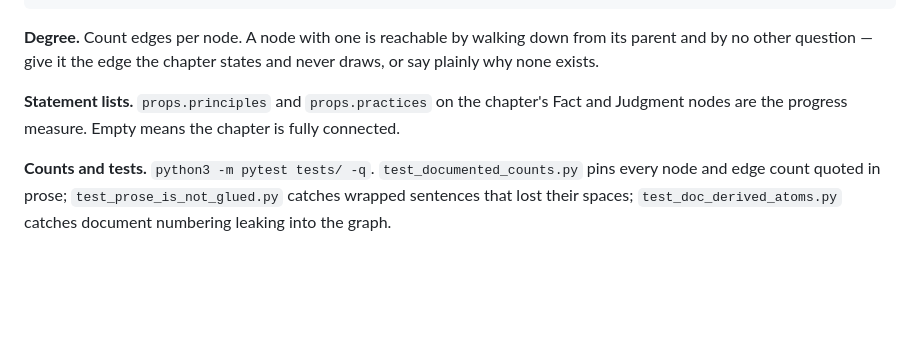
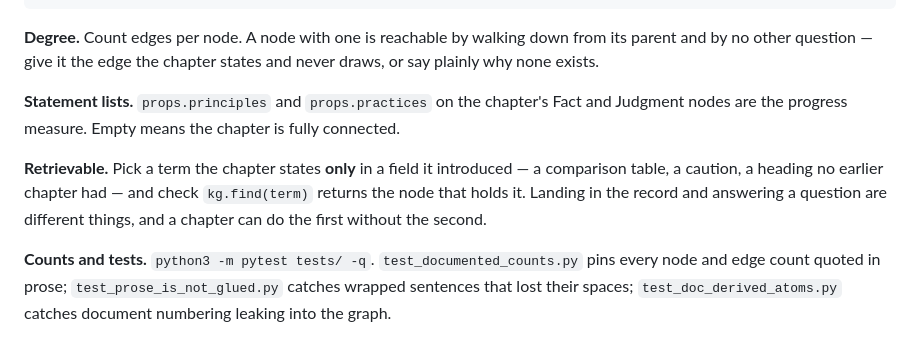
Before and after one commit to MangroveTechnologies/MangroveKnowledgeBase, a Markdown page: skills/knowledge-ingest/SKILL.md, the part around the change. Drawn GitHub-style; blank space fills up the shorter version.

Commit message:
docs(kg): a chapter's new field is invisible until something reads it
Four claims about strategy risk landed in the record correctly and could not be found, because
search read an allow-list of property names and a chapter had introduced two of its own. The skill
now carries the check that catches it: after merging, search for a term the chapter states only in
a field it introduced.

```diff
--- a/skills/knowledge-ingest/SKILL.md
+++ b/skills/knowledge-ingest/SKILL.md
@@ -155,6 +155,11 @@ exists.
 **Statement lists.** `props.principles` and `props.practices` on the chapter's Fact and Judgment
 nodes are the progress measure. Empty means the chapter is fully connected.
 
+**Retrievable.** Pick a term the chapter states **only** in a field it introduced — a comparison
+table, a caution, a heading no earlier chapter had — and check `kg.find(term)` returns the node that
+holds it. Landing in the record and answering a question are different things, and a chapter can do
+the first without the second.
+
 **Counts and tests.** `python3 -m pytest tests/ -q`. `test_documented_counts.py` pins every node and
 edge count quoted in prose; `test_prose_is_not_glued.py` catches wrapped sentences that lost their
 spaces; `test_doc_derived_atoms.py` catches document numbering leaking into the graph.
```
Also changed, not shown: 1 other file.
